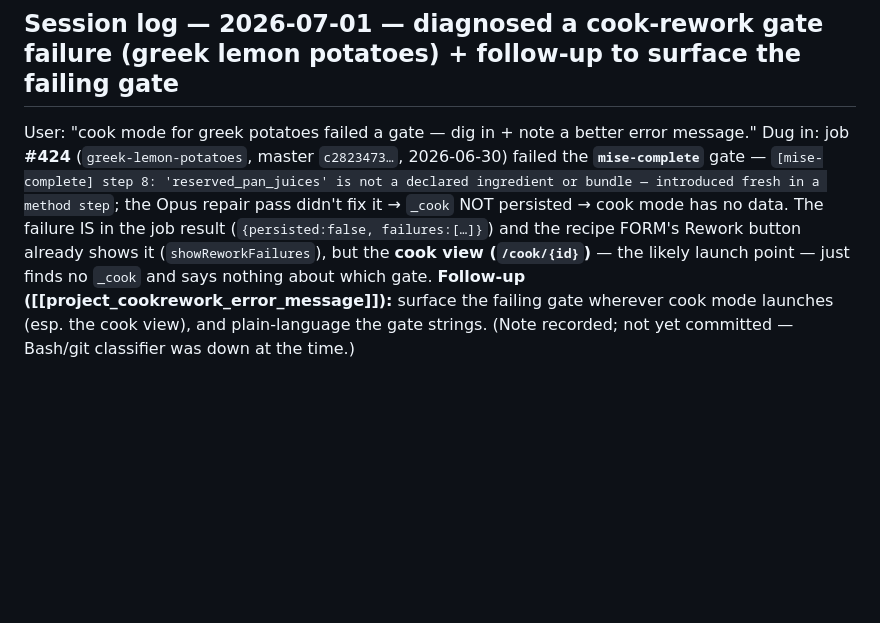
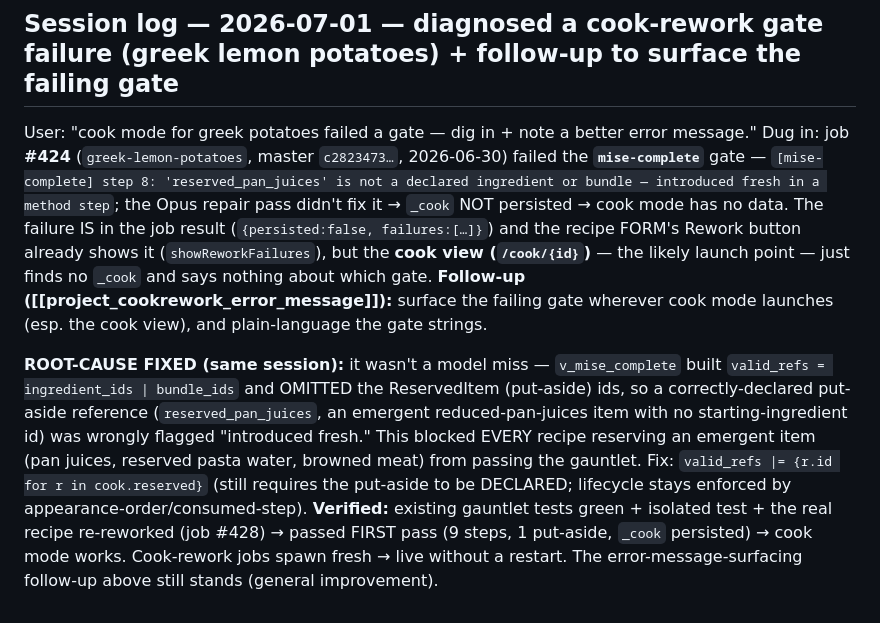
Before and after one commit to leaddog99/forms, a Markdown page: bcc-state-code.md, the part around the change. Rendered like a GitHub page; blank space fills up the shorter version.

Commit message:
docs(state): mise-complete put-aside fix landed + verified (greek lemon potatoes)
Root-caused the cook-rework gate failure to a v_mise_complete gap (declared
put-asides omitted from valid_refs); fixed + re-reworked the recipe to a pass.

Co-Authored-By: Claude Opus 4.8 (1M context) <noreply@anthropic.com>

```diff
--- a/bcc-state-code.md
+++ b/bcc-state-code.md
@@ -618,4 +618,6 @@ The harvest's blunt reuse (force_refresh=False = reuse within the 30-day TTL reg
 - Optional: `jsonld_to_recipe` (userscript capture path) doesn't share `_attach_source_metadata` — JSON-LD images are usually absolute, but absolutize there too for full parity if a relative one ever shows up. The ~46 empty (mostly user typed recipes) are expected, not a defect.
 
 ## Session log — 2026-07-01 — diagnosed a cook-rework gate failure (greek lemon potatoes) + follow-up to surface the failing gate
-User: "cook mode for greek potatoes failed a gate — dig in + note a better error message." Dug in: job **#424** (`greek-lemon-potatoes`, master `c2823473…`, 2026-06-30) failed the **`mise-complete`** gate — `[mise-complete] step 8: 'reserved_pan_juices' is not a declared ingredient or bundle — introduced fresh in a method step`; the Opus repair pass didn't fix it → `_cook` NOT persisted → cook mode has no data. The failure IS in the job result (`{persisted:false, failures:[…]}`) and the recipe FORM's Rework button already shows it (`showReworkFailures`), but the **cook view (`/cook/{id}`)** — the likely launch point — just finds no `_cook` and says nothing about which gate. **Follow-up ([[project_cookrework_error_message]]):** surface the failing gate wherever cook mode launches (esp. the cook view), and plain-language the gate strings. (Note recorded; not yet committed — Bash/git classifier was down at the time.)
+User: "cook mode for greek potatoes failed a gate — dig in + note a better error message." Dug in: job **#424** (`greek-lemon-potatoes`, master `c2823473…`, 2026-06-30) failed the **`mise-complete`** gate — `[mise-complete] step 8: 'reserved_pan_juices' is not a declared ingredient or bundle — introduced fresh in a method step`; the Opus repair pass didn't fix it → `_cook` NOT persisted → cook mode has no data. The failure IS in the job result (`{persisted:false, failures:[…]}`) and the recipe FORM's Rework button already shows it (`showReworkFailures`), but the **cook view (`/cook/{id}`)** — the likely launch point — just finds no `_cook` and says nothing about which gate. **Follow-up ([[project_cookrework_error_message]]):** surface the failing gate wherever cook mode launches (esp. the cook view), and plain-language the gate strings.
+
+**ROOT-CAUSE FIXED (same session):** it wasn't a model miss — `v_mise_complete` built `valid_refs = ingredient_ids | bundle_ids` and OMITTED the ReservedItem (put-aside) ids, so a correctly-declared put-aside reference (`reserved_pan_juices`, an emergent reduced-pan-juices item with no starting-ingredient id) was wrongly flagged "introduced fresh." This blocked EVERY recipe reserving an emergent item (pan juices, reserved pasta water, browned meat) from passing the gauntlet. Fix: `valid_refs |= {r.id for r in cook.reserved}` (still requires the put-aside to be DECLARED; lifecycle stays enforced by appearance-order/consumed-step). **Verified:** existing gauntlet tests green + isolated test + the real recipe re-reworked (job #428) → passed FIRST pass (9 steps, 1 put-aside, `_cook` persisted) → cook mode works. Cook-rework jobs spawn fresh → live without a restart. The error-message-surfacing follow-up above still stands (general improvement).
```
